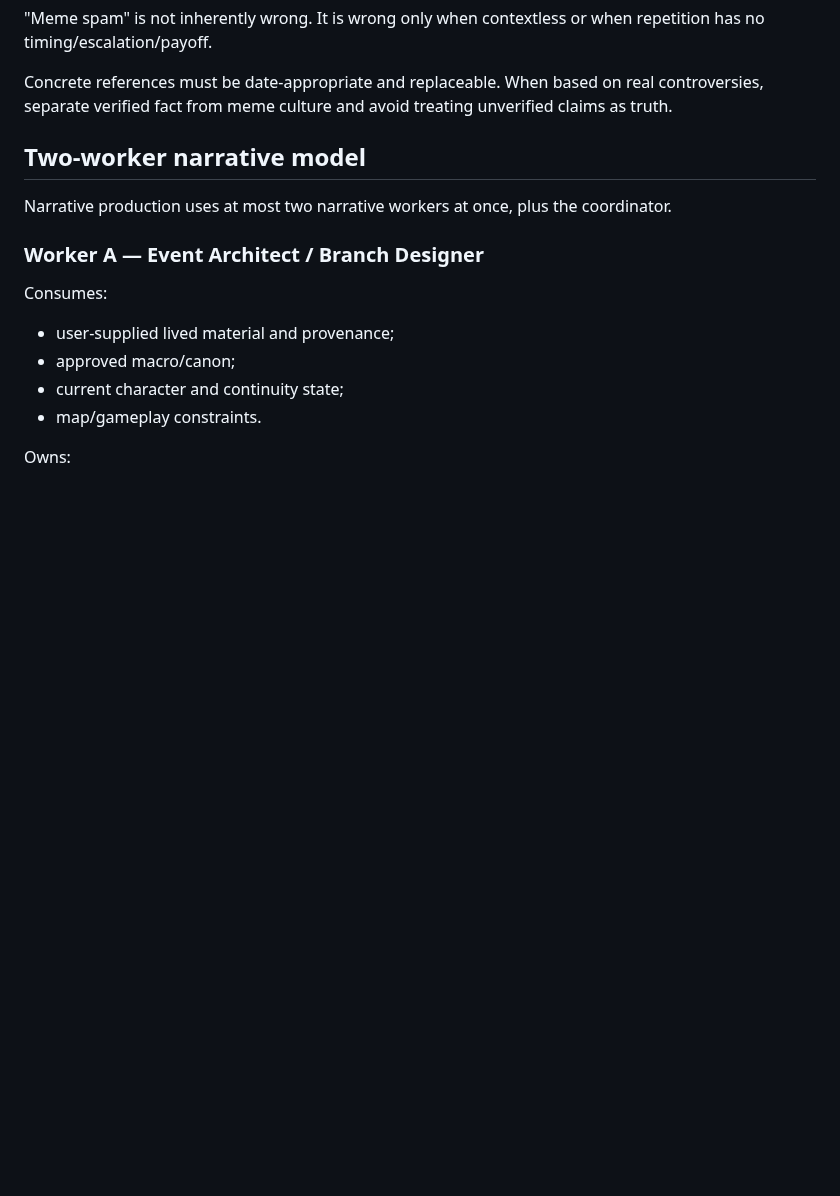
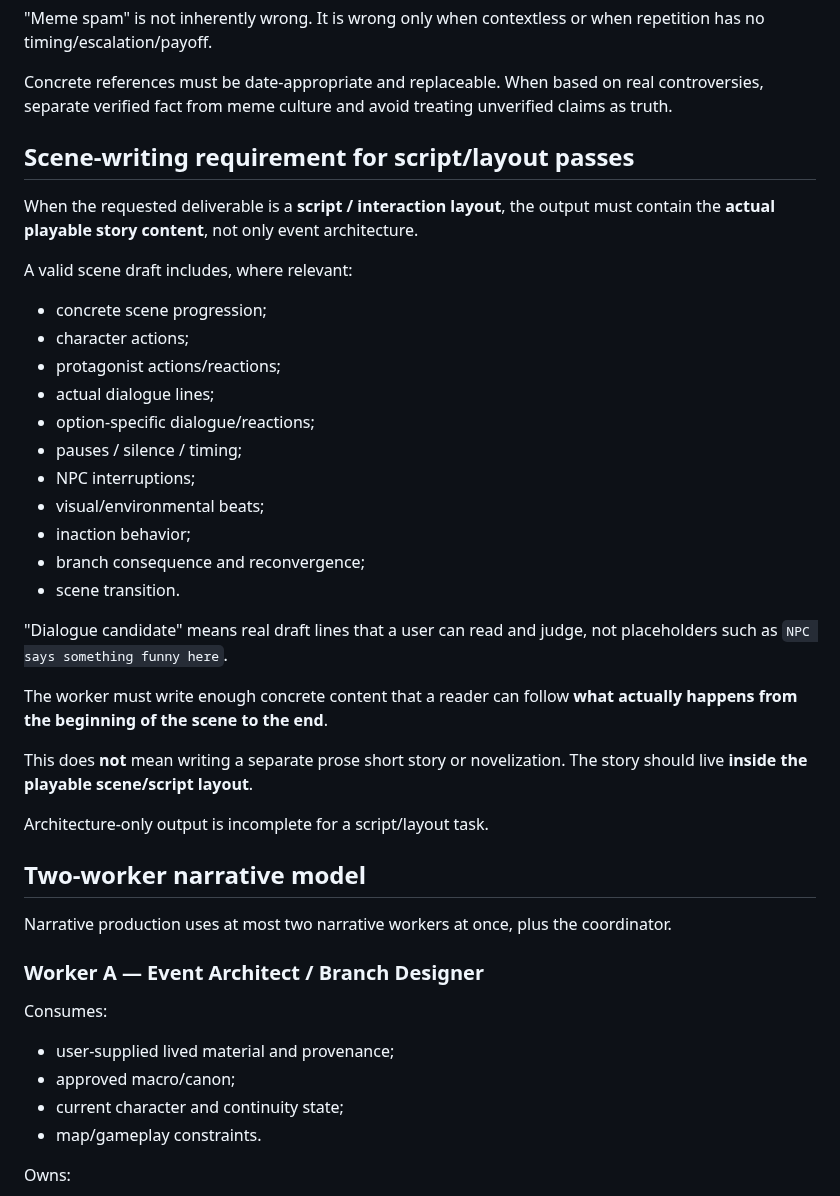
Before and after one commit to phambac2k701-blip/farm_pro_max, a Markdown page: docs/narrative/UET_NARRATIVE_SKILL_V2.md, the part around the change. Drawn GitHub-style; blank space fills up the shorter version.

Commit message:
docs: require concrete scene writing in narrative script passes

```diff
--- a/docs/narrative/UET_NARRATIVE_SKILL_V2.md
+++ b/docs/narrative/UET_NARRATIVE_SKILL_V2.md
@@ -184,6 +184,31 @@ Do not reduce this to a "meme list". Analyze humor mechanisms such as:
 "Meme spam" is not inherently wrong. It is wrong only when contextless or when repetition has no timing/escalation/payoff.
 
 Concrete references must be date-appropriate and replaceable. When based on real controversies, separate verified fact from meme culture and avoid treating unverified claims as truth.
+
+## Scene-writing requirement for script/layout passes
+
+When the requested deliverable is a **script / interaction layout**, the output must contain the **actual playable story content**, not only event architecture.
+
+A valid scene draft includes, where relevant:
+- concrete scene progression;
+- character actions;
+- protagonist actions/reactions;
+- actual dialogue lines;
+- option-specific dialogue/reactions;
+- pauses / silence / timing;
+- NPC interruptions;
+- visual/environmental beats;
+- inaction behavior;
+- branch consequence and reconvergence;
+- scene transition.
+
+"Dialogue candidate" means real draft lines that a user can read and judge, not placeholders such as `NPC says something funny here`.
+
+The worker must write enough concrete content that a reader can follow **what actually happens from the beginning of the scene to the end**.
+
+This does **not** mean writing a separate prose short story or novelization. The story should live **inside the playable scene/script layout**.
+
+Architecture-only output is incomplete for a script/layout task.
 
 ## Two-worker narrative model
 
```
